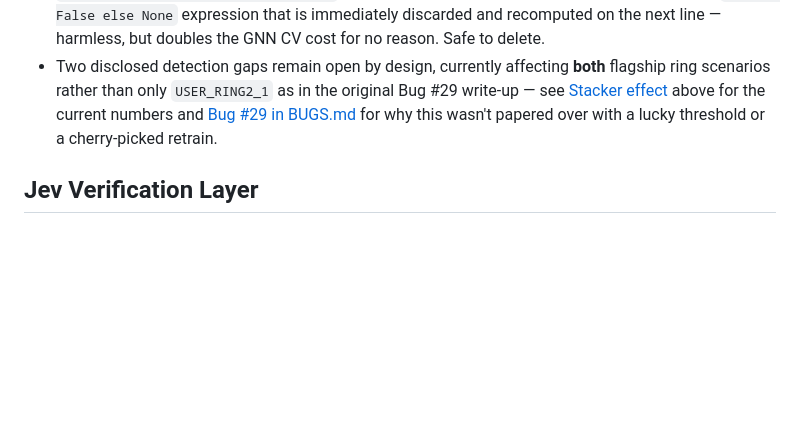
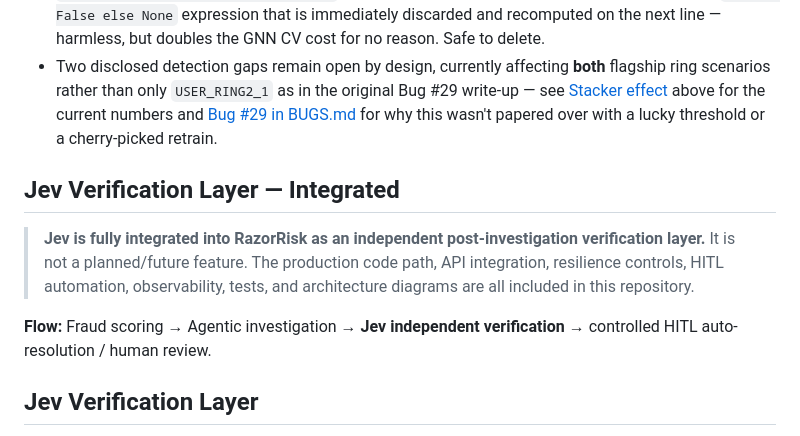
Before and after one commit to Dikshu015/RazorRisk-Agentic-AI-Payment-Fraud-Risk-Investigation-Platform, a Markdown page: README.md, the part around the change. Rendered like a GitHub page; blank space fills up the shorter version.

Commit message:
Make Jev integration explicit in README

```diff
--- a/README.md
+++ b/README.md
@@ -1451,6 +1451,12 @@ scoring plus deterministic investigation/HITL paths were exercised.
   why this wasn't papered over with a lucky threshold or a cherry-picked retrain.
 
 
+## Jev Verification Layer — Integrated
+
+> **Jev is fully integrated into RazorRisk as an independent post-investigation verification layer.** It is not a planned/future feature. The production code path, API integration, resilience controls, HITL automation, observability, tests, and architecture diagrams are all included in this repository.
+
+**Flow:** Fraud scoring → Agentic investigation → **Jev independent verification** → controlled HITL auto-resolution / human review.
+
 ## Jev Verification Layer
 
 RazorRisk includes an optional independent **Jev (TypeSafe System One)** verification pass after an investigation has been generated. Jev is deliberately outside the fraud-scoring hot path: it does not change XGBoost/GNN/stacker scoring and cannot block the underlying investigation from completing.
```
